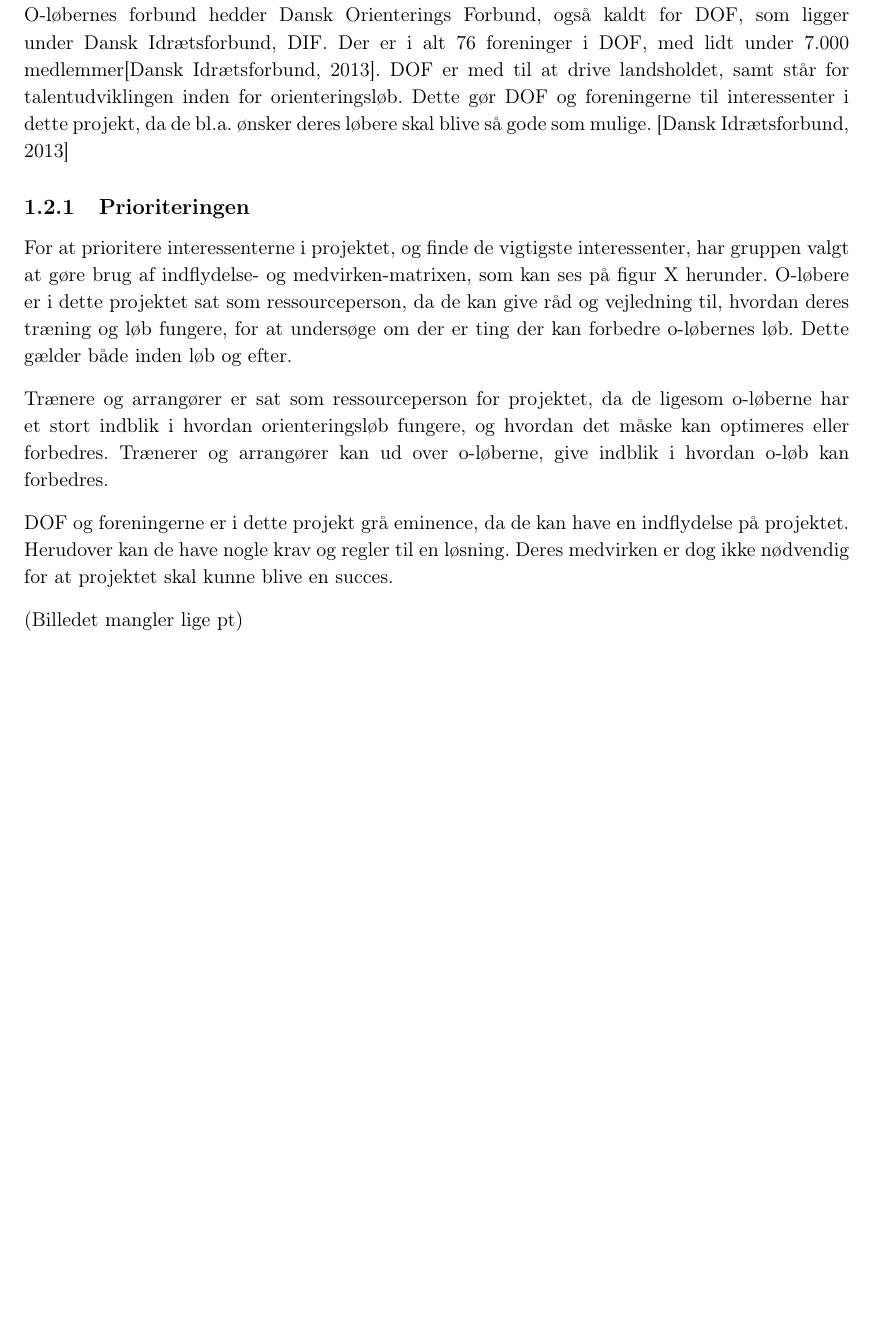
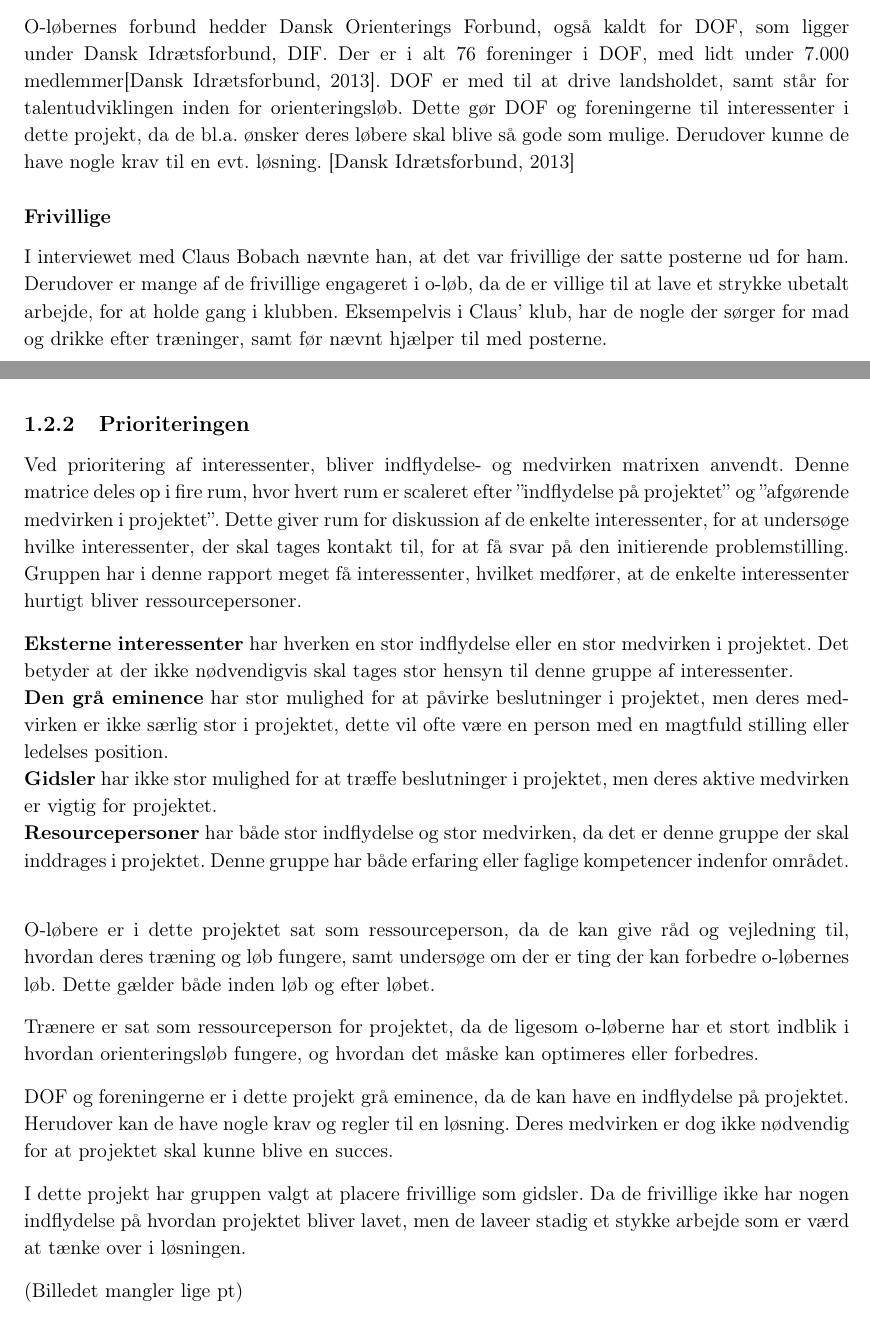
Before and after one commit to Haurum/P2, a LaTeX book (Rapport/Rapport.tex, which reads Rapport/analyse/interessentanalyse.tex): part of page 11 of 26 before the commit and two parts of pages 11 and 12 of 27 after it, the two joined at a grey line, cut so that both start at the same text, the shorter picture padded with empty space. Compiled offline with pdfLaTeX.

Commit message:
Interessentanalyse

```diff
--- a/Rapport/analyse/interessentanalyse.tex
+++ b/Rapport/analyse/interessentanalyse.tex
@@ -8,16 +14,28 @@ For at den enkelte o-løber skal kunne forbedre sig, er det vigtig at kunne samm
 Træneren har interesse i at gøre de enkelte løbere bedre, træneren har derfor også interesse i at mindske arbejdet på planlægning og forberedelse af træningen, da der bruges meget tid med dette. Samtidigt vil træneren gerne kunne analysere den enkelte løbers tur detaljeret, ved at sammenligne løberens rute med andre løberes rute. Hvis løberen ikke kan huske hvor vedkommende har løbet, eller var faret vild, har træneren svært ved at give sikker og brugbar kritik, da det ikke kan ses på tiderne, præcis hvor den enkelte løber har været. Trænere har derfor interesse i et værktøj som kan hjælpe med planlægning og afviklingen af træningen, samt evaluering af den enkelte løbers tur.
 
-\textbf{Forbund og foreninger} \newline
-O-løbernes forbund hedder Dansk Orienterings Forbund, også kaldt for DOF, som ligger under Dansk Idrætsforbund, DIF. Der er i alt 76 foreninger i DOF, med lidt under 7.000 medlemmer\citep{DIF}. DOF er med til at drive landsholdet, samt står for talentudviklingen inden for orienteringsløb. Dette gør DOF og foreningerne til interessenter i dette projekt, da de bl.a. ønsker deres løbere skal blive så gode som mulige. \citep{DIF}
+\subsubsection{Forbund og foreninger}
+O-løbernes forbund hedder Dansk Orienterings Forbund, også kaldt for DOF, som ligger under Dansk Idrætsforbund, DIF. Der er i alt 76 foreninger i DOF, med lidt under 7.000 medlemmer\citep{DIF}. DOF er med til at drive landsholdet, samt står for talentudviklingen inden for orienteringsløb. Dette gør DOF og foreningerne til interessenter i dette projekt, da de bl.a. ønsker deres løbere skal blive så gode som mulige. Derudover kunne de have nogle krav til en evt. løsning. \citep{DIF}
+
+\subsubsection{Frivillige}
+I interviewet med Claus Bobach nævnte han, at det var frivillige der satte posterne ud for ham. Derudover er mange af de frivillige engageret i o-løb, da de er villige til at lave et strykke ubetalt arbejde, for at holde gang i klubben. Eksempelvis i Claus' klub, har de nogle der sørger for mad og drikke efter træninger, samt før nævnt hjælper til med posterne.
 
 
 \subsection{Prioriteringen}
-For at prioritere interessenterne i projektet, og finde de vigtigste interessenter, har gruppen valgt at gøre brug af indflydelse- og medvirken-matrixen, som kan ses på figur X herunder.
-O-løbere er i dette projektet sat som ressourceperson, da de kan give råd og vejledning til, hvordan deres træning og løb fungere, for at undersøge om der er ting der kan forbedre o-løbernes løb. Dette gælder både inden løb og efter.
+Ved prioritering af interessenter, bliver indflydelse- og medvirken matrixen anvendt. Denne matrice deles op i fire rum, hvor hvert rum er scaleret efter ”indflydelse på projektet” og ”afgørende medvirken i projektet”. Dette giver rum for diskussion af de enkelte interessenter, for at undersøge hvilke interessenter, der skal tages kontakt til, for at få svar på den initierende problemstilling.
+Gruppen har i denne rapport meget få interessenter, hvilket medfører, at de enkelte interessenter hurtigt bliver ressourcepersoner.
 
-Trænere og arrangører er sat som ressourceperson for projektet, da de ligesom o-løberne har et stort indblik i hvordan orienteringsløb fungere, og hvordan det måske kan optimeres eller forbedres. Trænerer og arrangører kan ud over o-løberne, give indblik i hvordan o-løb kan forbedres.
+\textbf{Eksterne interessenter} har hverken en stor indflydelse eller en stor medvirken i projektet. Det betyder at der ikke nødvendigvis skal tages stor hensyn til denne gruppe af interessenter.\newline
+\textbf{Den grå eminence} har stor mulighed for at påvirke beslutninger i projektet, men deres medvirken er ikke særlig stor i projektet, dette vil ofte være en person med en magtfuld stilling eller ledelses position. \newline
+\textbf{Gidsler} har ikke stor mulighed for at træffe beslutninger i projektet, men deres aktive medvirken er vigtig for projektet.\newline
+\textbf{Resourcepersoner} har både stor indflydelse og stor medvirken, da det er denne gruppe der skal inddrages i projektet. Denne gruppe har både erfaring eller faglige kompetencer indenfor området. \newline
+
+O-løbere er i dette projektet sat som ressourceperson, da de kan give råd og vejledning til, hvordan deres træning og løb fungere, samt undersøge om der er ting der kan forbedre o-løbernes løb. Dette gælder både inden løb og efter løbet.
+
+Trænere er sat som ressourceperson for projektet, da de ligesom o-løberne har et stort indblik i hvordan orienteringsløb fungere, og hvordan det måske kan optimeres eller forbedres.
 
 DOF og foreningerne er i dette projekt grå eminence, da de kan have en indflydelse på projektet. Herudover kan de have nogle krav og regler til en løsning. Deres medvirken er dog ikke nødvendig for at projektet skal kunne blive en succes.
+
+I dette projekt har gruppen valgt at placere frivillige som gidsler. Da de frivillige ikke har nogen indflydelse på hvordan projektet bliver lavet, men de laveer stadig et stykke arbejde som er værd at tænke over i løsningen.
 
 %\includegraphics[width=0.70\textwidth]{billeder/Medvirken-indflydelse}
 %\vspace{0.25cm}
```
Also changed, not shown: Rapport/kontekst/indledning.tex (+3 -3 lines), Rapport/Rapport.pdf, Rapport/analyse/interessentanalyse.tex (12 more changed lines), 2 other files.
